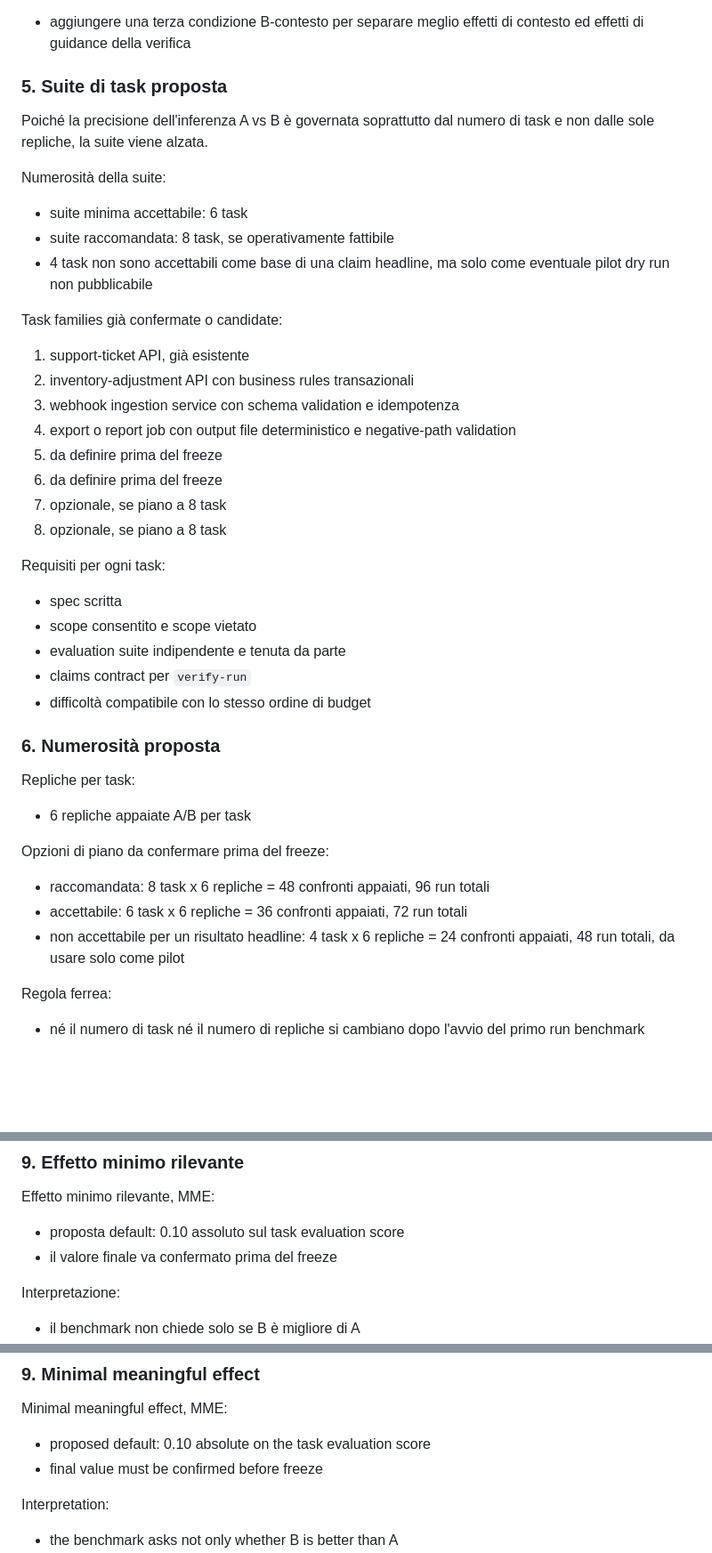
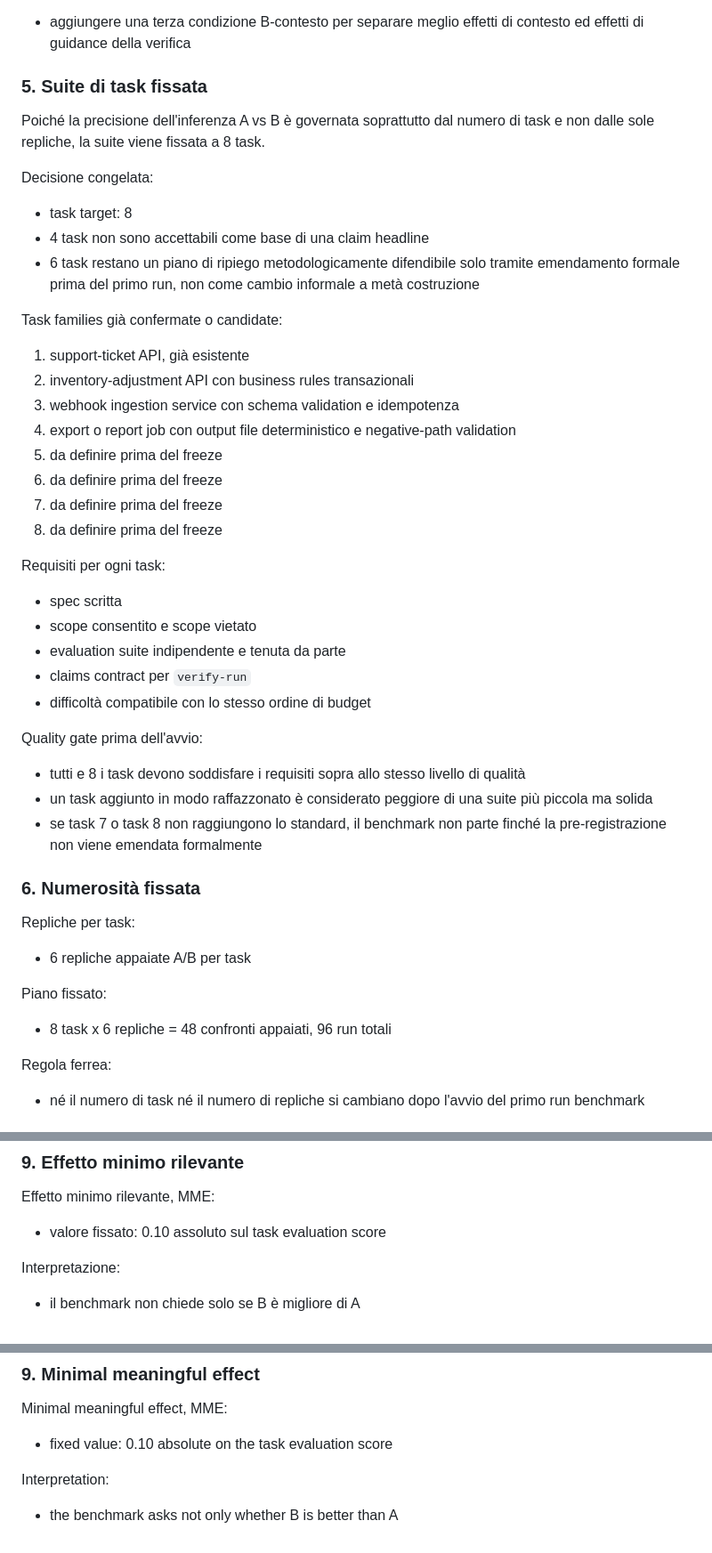
Before and after one commit to fabioscialanga/AgentHarness, a Markdown page: benchmarks/PREREGISTRATION.md, 3 parts joined by grey strips. Shown at 89% size. Rendered like a GitHub page; blank space fills up the shorter version.

Commit message:
Freeze benchmark preregistration parameters

```diff
--- a/benchmarks/PREREGISTRATION.md
+++ b/benchmarks/PREREGISTRATION.md
@@ -87,13 +90,13 @@ Mitigazioni:
 Estensione futura possibile, ma non inclusa in questa pre-registrazione salvo approvazione preventiva:
 - aggiungere una terza condizione B-contesto per separare meglio effetti di contesto ed effetti di guidance della verifica
 
-### 5. Suite di task proposta
-Poiché la precisione dell'inferenza A vs B è governata soprattutto dal numero di task e non dalle sole repliche, la suite viene alzata.
+### 5. Suite di task fissata
+Poiché la precisione dell'inferenza A vs B è governata soprattutto dal numero di task e non dalle sole repliche, la suite viene fissata a 8 task.
 
-Numerosità della suite:
-- suite minima accettabile: 6 task
-- suite raccomandata: 8 task, se operativamente fattibile
-- 4 task non sono accettabili come base di una claim headline, ma solo come eventuale pilot dry run non pubblicabile
+Decisione congelata:
+- task target: 8
+- 4 task non sono accettabili come base di una claim headline
+- 6 task restano un piano di ripiego metodologicamente difendibile solo tramite emendamento formale prima del primo run, non come cambio informale a metà costruzione
 
 Task families già confermate o candidate:
 1. support-ticket API, già esistente
@@ -102,8 +105,8 @@ Task families già confermate o candidate:
 4. export o report job con output file deterministico e negative-path validation
 5. da definire prima del freeze
 6. da definire prima del freeze
-7. opzionale, se piano a 8 task
-8. opzionale, se piano a 8 task
+7. da definire prima del freeze
+8. da definire prima del freeze
 
 Requisiti per ogni task:
 - spec scritta
@@ -112,14 +115,17 @@ Requisiti per ogni task:
 - claims contract per `verify-run`
 - difficoltà compatibile con lo stesso ordine di budget
 
-### 6. Numerosità proposta
+Quality gate prima dell'avvio:
+- tutti e 8 i task devono soddisfare i requisiti sopra allo stesso livello di qualità
+- un task aggiunto in modo raffazzonato è considerato peggiore di una suite più piccola ma solida
+- se task 7 o task 8 non raggiungono lo standard, il benchmark non parte finché la pre-registrazione non viene emendata formalmente
+
+### 6. Numerosità fissata
 Repliche per task:
 - 6 repliche appaiate A/B per task
 
-Opzioni di piano da confermare prima del freeze:
-- raccomandata: 8 task x 6 repliche = 48 confronti appaiati, 96 run totali
-- accettabile: 6 task x 6 repliche = 36 confronti appaiati, 72 run totali
-- non accettabile per un risultato headline: 4 task x 6 repliche = 24 confronti appaiati, 48 run totali, da usare solo come pilot
+Piano fissato:
+- 8 task x 6 repliche = 48 confronti appaiati, 96 run totali
 
 Regola ferrea:
 - né il numero di task né il numero di repliche si cambiano dopo l'avvio del primo run benchmark
@@ -199,8 +205,7 @@ Se il cieco non è credibile, questi risultati restano solo esplorativi.
 
 ### 9. Effetto minimo rilevante
 Effetto minimo rilevante, MME:
-- proposta default: 0.10 assoluto sul task evaluation score
-- il valore finale va confermato prima del freeze
+- valore fissato: 0.10 assoluto sul task evaluation score
 
 Interpretazione:
 - il benchmark non chiede solo se B è migliore di A
@@ -515,8 +525,7 @@ If blinding is not credible, these results remain exploratory only.
 
 ### 9. Minimal meaningful effect
 Minimal meaningful effect, MME:
-- proposed default: 0.10 absolute on the task evaluation score
-- final value must be confirmed before freeze
+- fixed value: 0.10 absolute on the task evaluation score
 
 Interpretation:
 - the benchmark asks not only whether B is better than A
```
Also changed, not shown: other parts of benchmarks/PREREGISTRATION.md (+55 -45 lines).
